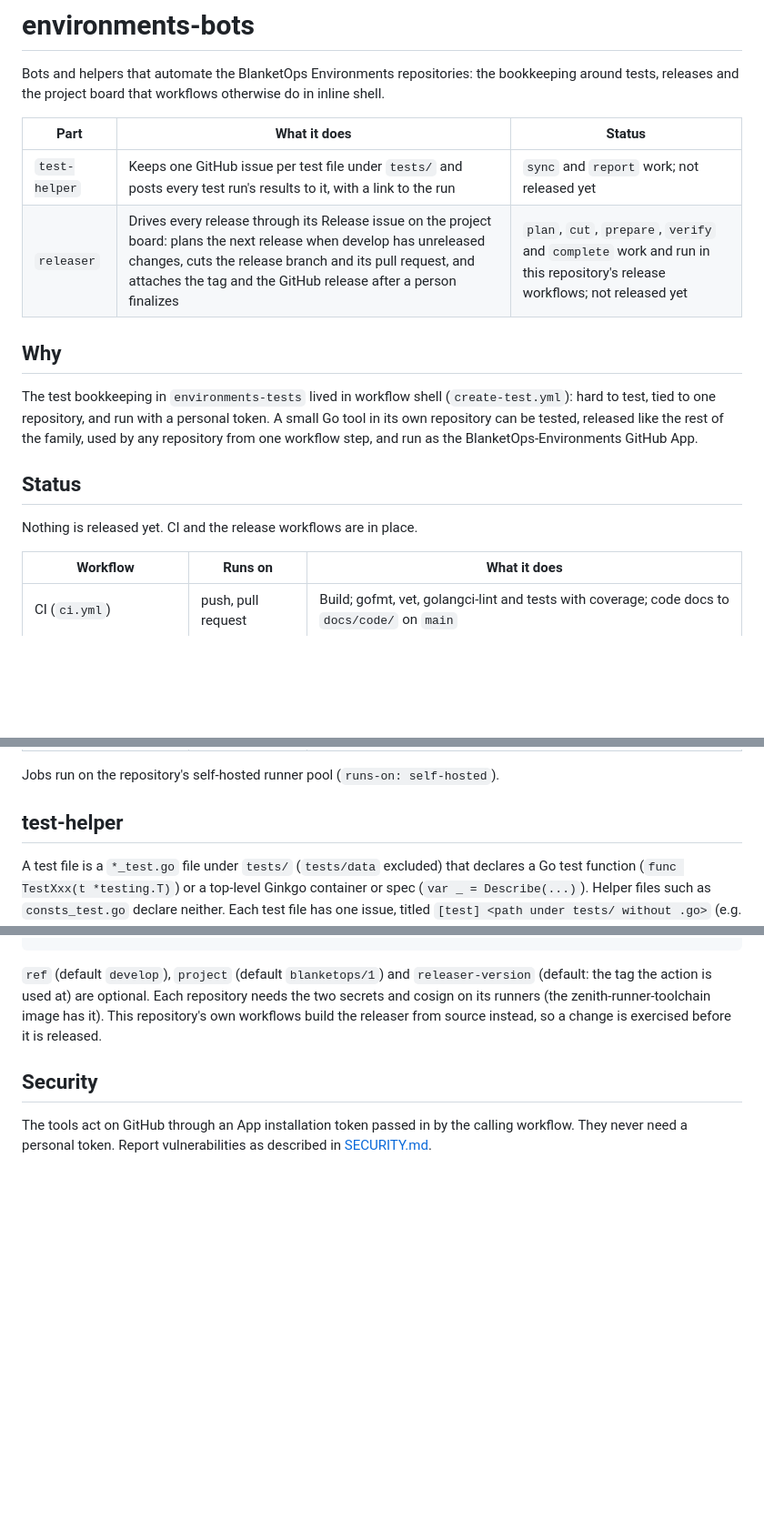
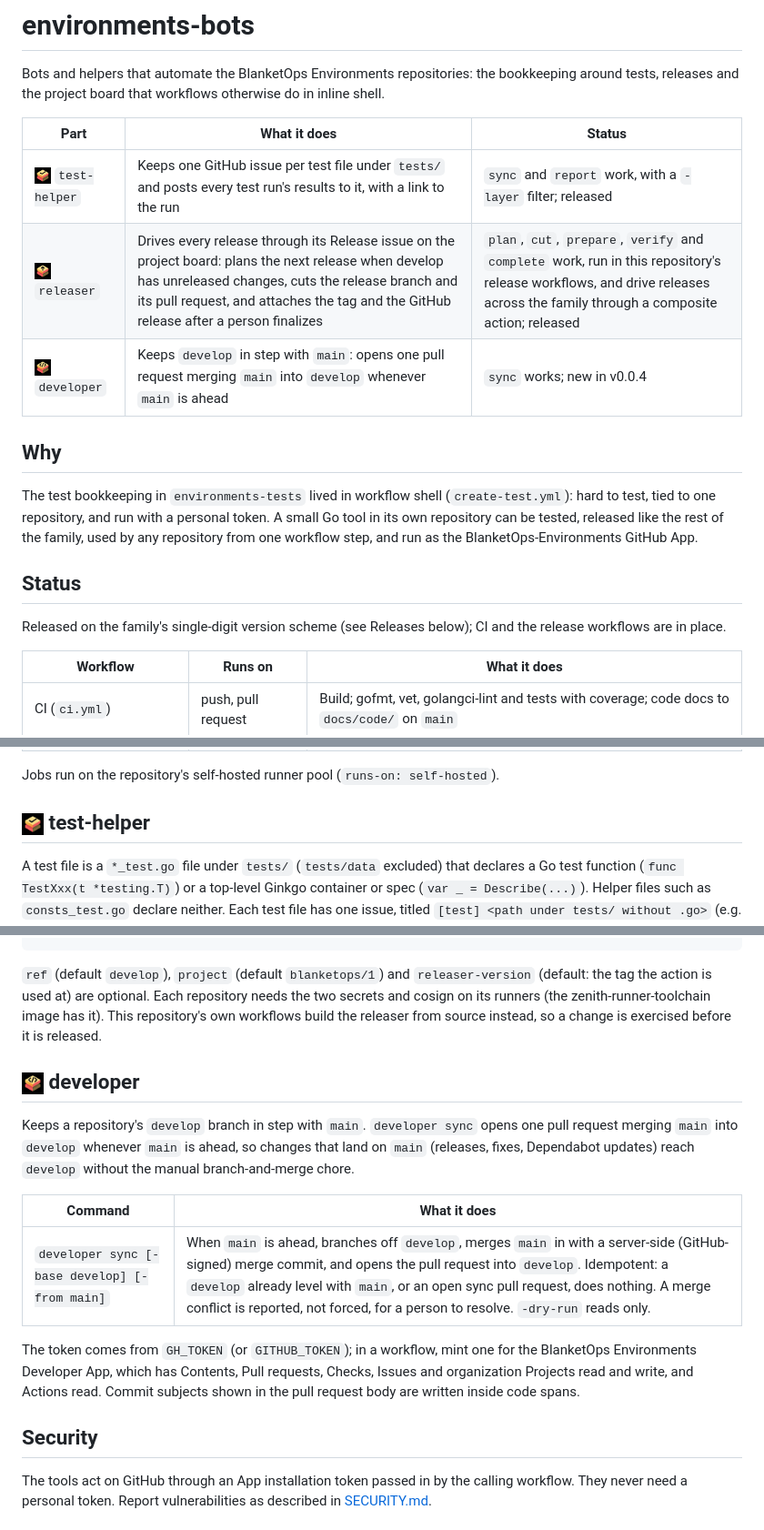
Before and after one commit to blanketops/environments-bots, a Markdown page: README.md, 3 parts joined by grey strips. Shown at 91% size. GitHub-like rendering; pictures changed too: docs/assets/bots/developer.png (added), docs/assets/bots/releaser.png (added), docs/assets/bots/test-helper.png (added); blank space fills up the shorter version.

Commit message:
docs: tidy the README, add the developer bot and per-bot icons
Add the developer bot (sync develop with main) to the parts, command,
development and releases sections; note test-helper's -layer filter and the
releaser's cross-family composite action; replace the stale "nothing is
released yet" status; and show each bot's brand mark in the parts table and
section headers (64x64 icons under docs/assets/bots/).

Signed-off-by: Neo Tlaletsi <ntlaletsi86@gmail.com>

```diff
--- a/README.md
+++ b/README.md
@@ -6,8 +6,9 @@ otherwise do in inline shell.
 
 | Part | What it does | Status |
 |---|---|---|
-| `test-helper` | Keeps one GitHub issue per test file under `tests/` and posts every test run's results to it, with a link to the run | `sync` and `report` work; not released yet |
-| `releaser` | Drives every release through its Release issue on the project board: plans the next release when develop has unreleased changes, cuts the release branch and its pull request, and attaches the tag and the GitHub release after a person finalizes | `plan`, `cut`, `prepare`, `verify` and `complete` work and run in this repository's release workflows; not released yet |
+| <img src="docs/assets/bots/test-helper.png" width="18" align="top"> `test-helper` | Keeps one GitHub issue per test file under `tests/` and posts every test run's results to it, with a link to the run | `sync` and `report` work, with a `-layer` filter; released |
+| <img src="docs/assets/bots/releaser.png" width="18" align="top"> `releaser` | Drives every release through its Release issue on the project board: plans the next release when develop has unreleased changes, cuts the release branch and its pull request, and attaches the tag and the GitHub release after a person finalizes | `plan`, `cut`, `prepare`, `verify` and `complete` work, run in this repository's release workflows, and drive releases across the family through a composite action; released |
+| <img src="docs/assets/bots/developer.png" width="18" align="top"> `developer` | Keeps `develop` in step with `main`: opens one pull request merging `main` into `develop` whenever `main` is ahead | `sync` works; new in v0.0.4 |
 
 ## Why
 
@@ -19,7 +20,8 @@ workflow step, and run as the BlanketOps-Environments GitHub App.
 
 ## Status
 
-Nothing is released yet. CI and the release workflows are in place.
+Released on the family's single-digit version scheme (see Releases below); CI
+and the release workflows are in place.
 
 | Workflow | Runs on | What it does |
 |---|---|---|
@@ -33,7 +35,7 @@ Nothing is released yet. CI and the release workflows are in place.
 Jobs run on the repository's self-hosted runner pool (`runs-on:
 self-hosted`).
 
-## test-helper
+## <img src="docs/assets/bots/test-helper.png" width="24" align="top"> test-helper
 
 A test file is a `*_test.go` file under `tests/` (`tests/data` excluded) that
 declares a Go test function (`func TestXxx(t *testing.T)`) or a top-level
@@ -139,6 +141,23 @@ zenith-runner-toolchain image has it). This repository's own workflows build
 the releaser from source instead, so a change is exercised before it is
 released.
 
+## <img src="docs/assets/bots/developer.png" width="24" align="top"> developer
+
+Keeps a repository's `develop` branch in step with `main`. `developer sync`
+opens one pull request merging `main` into `develop` whenever `main` is ahead,
+so changes that land on `main` (releases, fixes, Dependabot updates) reach
+`develop` without the manual branch-and-merge chore.
+
+| Command | What it does |
+|---|---|
+| `developer sync [-base develop] [-from main]` | When `main` is ahead, branches off `develop`, merges `main` in with a server-side (GitHub-signed) merge commit, and opens the pull request into `develop`. Idempotent: a `develop` already level with `main`, or an open sync pull request, does nothing. A merge conflict is reported, not forced, for a person to resolve. `-dry-run` reads only. |
+
+The token comes from `GH_TOKEN` (or `GITHUB_TOKEN`); in a workflow, mint one
+for the BlanketOps Environments Developer App, which has Contents, Pull
+requests, Checks, Issues and organization Projects read and write, and Actions
+read. Commit subjects shown in the pull request body are written inside code
+spans.
+
 ## Security
 
 The tools act on GitHub through an App installation token passed in by the
```
Also changed, not shown: other parts of README.md (+3 -2 lines).
